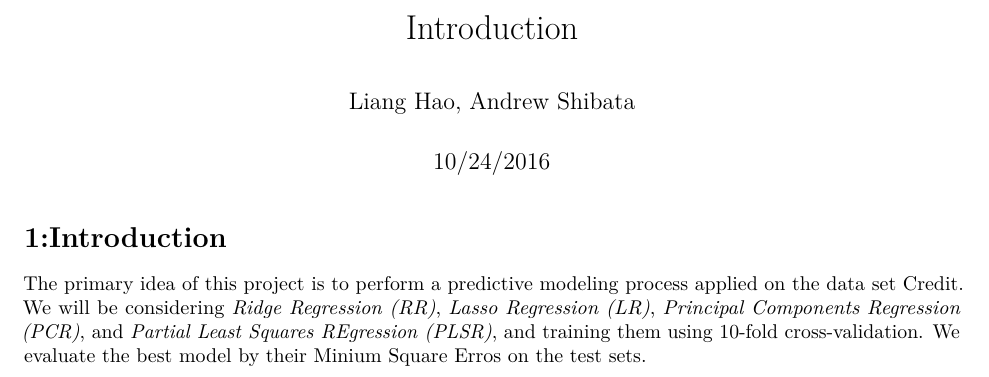
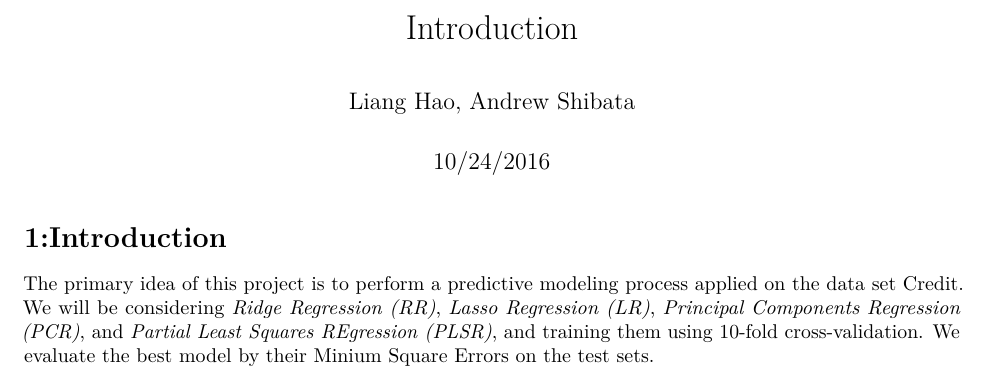
Before and after one commit to haoliangsky1/stat159-fall2016-proj2, an R Markdown document (report/sections/01-introduction.Rmd): part of the page, cut so that both start at the same text. Rendered offline with R 4.5, knitr and Pandoc, then LaTeX, with nearby package versions.

Commit message:
report:introduction: fixed typo

```diff
--- a/report/sections/01-introduction.Rmd
+++ b/report/sections/01-introduction.Rmd
@@ -6,4 +6,4 @@ output: pdf_document
 ---
 
 # 1:Introduction
-The primary idea of this project is to perform a predictive modeling process applied on the data set Credit. We will be considering *Ridge Regression (RR)*, *Lasso Regression (LR)*, *Principal Components Regression (PCR)*, and *Partial Least Squares REgression (PLSR)*, and training them using 10-fold cross-validation. We evaluate the best model by their Minium Square Erros on the test sets.
+The primary idea of this project is to perform a predictive modeling process applied on the data set Credit. We will be considering *Ridge Regression (RR)*, *Lasso Regression (LR)*, *Principal Components Regression (PCR)*, and *Partial Least Squares REgression (PLSR)*, and training them using 10-fold cross-validation. We evaluate the best model by their Minium Square Errors on the test sets.
```
